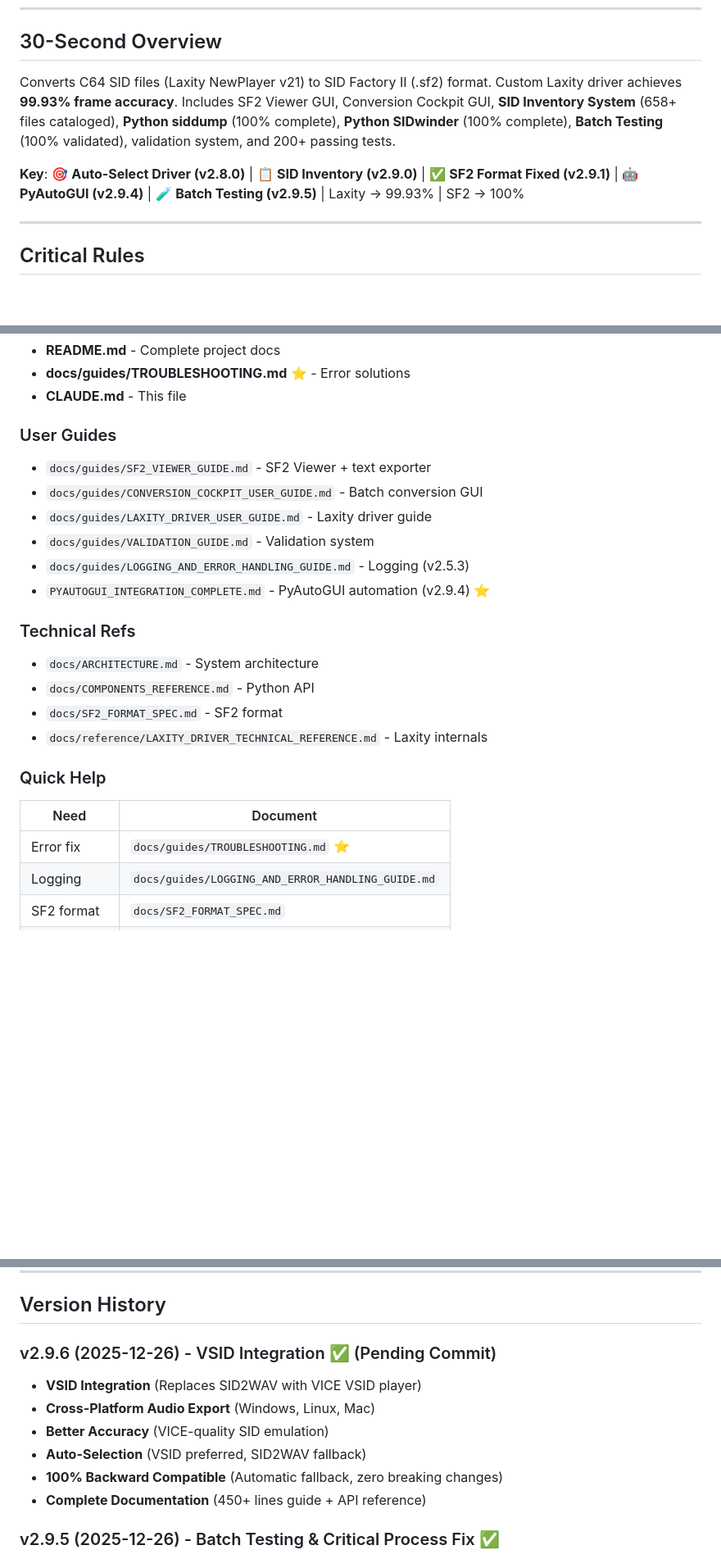
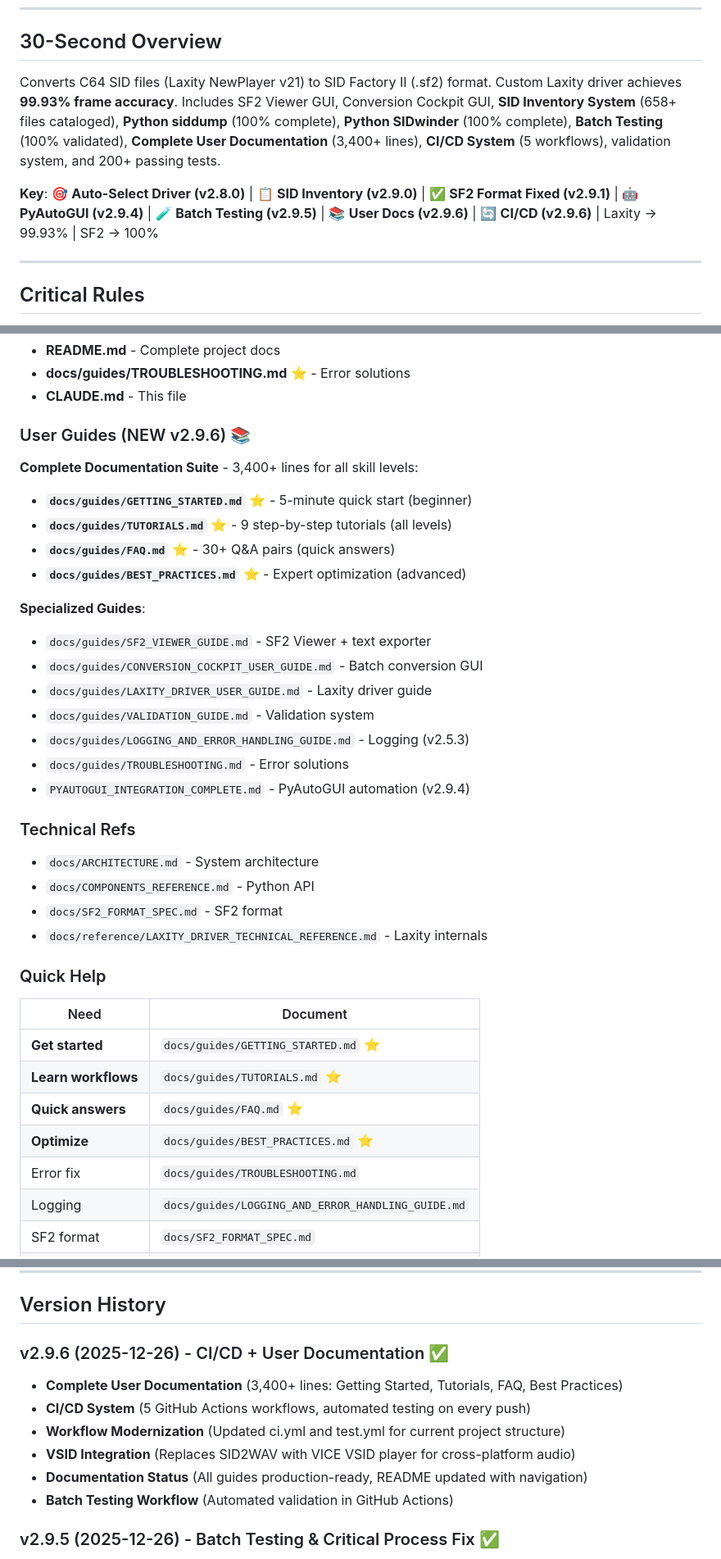
Before and after one commit to MichaelTroelsen/SIDM2conv, a Markdown page: CLAUDE.md, 3 parts joined by grey strips. Shown at 82% size. Rendered like a GitHub page; blank space fills up the shorter version.

```diff
--- a/CLAUDE.md
+++ b/CLAUDE.md
@@ -6,9 +6,9 @@
 
 ## 30-Second Overview
 
-Converts C64 SID files (Laxity NewPlayer v21) to SID Factory II (.sf2) format. Custom Laxity driver achieves **99.93% frame accuracy**. Includes SF2 Viewer GUI, Conversion Cockpit GUI, **SID Inventory System** (658+ files cataloged), **Python siddump** (100% complete), **Python SIDwinder** (100% complete), **Batch Testing** (100% validated), validation system, and 200+ passing tests.
+Converts C64 SID files (Laxity NewPlayer v21) to SID Factory II (.sf2) format. Custom Laxity driver achieves **99.93% frame accuracy**. Includes SF2 Viewer GUI, Conversion Cockpit GUI, **SID Inventory System** (658+ files cataloged), **Python siddump** (100% complete), **Python SIDwinder** (100% complete), **Batch Testing** (100% validated), **Complete User Documentation** (3,400+ lines), **CI/CD System** (5 workflows), validation system, and 200+ passing tests.
 
-**Key**: 🎯 **Auto-Select Driver (v2.8.0)** | 📋 **SID Inventory (v2.9.0)** | ✅ **SF2 Format Fixed (v2.9.1)** | 🤖 **PyAutoGUI (v2.9.4)** | 🧪 **Batch Testing (v2.9.5)** | Laxity → 99.93% | SF2 → 100%
+**Key**: 🎯 **Auto-Select Driver (v2.8.0)** | 📋 **SID Inventory (v2.9.0)** | ✅ **SF2 Format Fixed (v2.9.1)** | 🤖 **PyAutoGUI (v2.9.4)** | 🧪 **Batch Testing (v2.9.5)** | 📚 **User Docs (v2.9.6)** | 🔄 **CI/CD (v2.9.6)** | Laxity → 99.93% | SF2 → 100%
 
 ---
 
@@ -248,13 +248,21 @@ SIDM2/
 - **docs/guides/TROUBLESHOOTING.md** ⭐ - Error solutions
 - **CLAUDE.md** - This file
 
-### User Guides
+### User Guides (NEW v2.9.6) 📚
+**Complete Documentation Suite** - 3,400+ lines for all skill levels:
+- **`docs/guides/GETTING_STARTED.md`** ⭐ - 5-minute quick start (beginner)
+- **`docs/guides/TUTORIALS.md`** ⭐ - 9 step-by-step tutorials (all levels)
+- **`docs/guides/FAQ.md`** ⭐ - 30+ Q&A pairs (quick answers)
+- **`docs/guides/BEST_PRACTICES.md`** ⭐ - Expert optimization (advanced)
+
+**Specialized Guides**:
 - `docs/guides/SF2_VIEWER_GUIDE.md` - SF2 Viewer + text exporter
 - `docs/guides/CONVERSION_COCKPIT_USER_GUIDE.md` - Batch conversion GUI
 - `docs/guides/LAXITY_DRIVER_USER_GUIDE.md` - Laxity driver guide
 - `docs/guides/VALIDATION_GUIDE.md` - Validation system
 - `docs/guides/LOGGING_AND_ERROR_HANDLING_GUIDE.md` - Logging (v2.5.3)
-- `PYAUTOGUI_INTEGRATION_COMPLETE.md` - PyAutoGUI automation (v2.9.4) ⭐
+- `docs/guides/TROUBLESHOOTING.md` - Error solutions
+- `PYAUTOGUI_INTEGRATION_COMPLETE.md` - PyAutoGUI automation (v2.9.4)
 
 ### Technical Refs
 - `docs/ARCHITECTURE.md` - System architecture
@@ -265,7 +273,11 @@ SIDM2/
 ### Quick Help
 | Need | Document |
 |------|----------|
-| Error fix | `docs/guides/TROUBLESHOOTING.md` ⭐ |
+| **Get started** | `docs/guides/GETTING_STARTED.md` ⭐ |
+| **Learn workflows** | `docs/guides/TUTORIALS.md` ⭐ |
+| **Quick answers** | `docs/guides/FAQ.md` ⭐ |
+| **Optimize** | `docs/guides/BEST_PRACTICES.md` ⭐ |
+| Error fix | `docs/guides/TROUBLESHOOTING.md` |
 | Logging | `docs/guides/LOGGING_AND_ERROR_HANDLING_GUIDE.md` |
 | SF2 format | `docs/SF2_FORMAT_SPEC.md` |
 | Laxity driver | `docs/guides/LAXITY_DRIVER_USER_GUIDE.md` |
@@ -312,13 +324,13 @@ python scripts/validate_sid_accuracy.py input.sid output.sid
 
 ## Version History
 
-### v2.9.6 (2025-12-26) - VSID Integration ✅ (Pending Commit)
-- **VSID Integration** (Replaces SID2WAV with VICE VSID player)
-- **Cross-Platform Audio Export** (Windows, Linux, Mac)
-- **Better Accuracy** (VICE-quality SID emulation)
-- **Auto-Selection** (VSID preferred, SID2WAV fallback)
-- **100% Backward Compatible** (Automatic fallback, zero breaking changes)
-- **Complete Documentation** (450+ lines guide + API reference)
+### v2.9.6 (2025-12-26) - CI/CD + User Documentation ✅
+- **Complete User Documentation** (3,400+ lines: Getting Started, Tutorials, FAQ, Best Practices)
+- **CI/CD System** (5 GitHub Actions workflows, automated testing on every push)
+- **Workflow Modernization** (Updated ci.yml and test.yml for current project structure)
+- **VSID Integration** (Replaces SID2WAV with VICE VSID player for cross-platform audio)
+- **Documentation Status** (All guides production-ready, README updated with navigation)
+- **Batch Testing Workflow** (Automated validation in GitHub Actions)
 
 ### v2.9.5 (2025-12-26) - Batch Testing & Critical Process Fix ✅
 - **Batch Testing System** (100% success rate, 10/10 files validated)
```
Also changed, not shown: other parts of CLAUDE.md (+1 -1 lines), CHANGELOG.md (+106 -0 lines).
